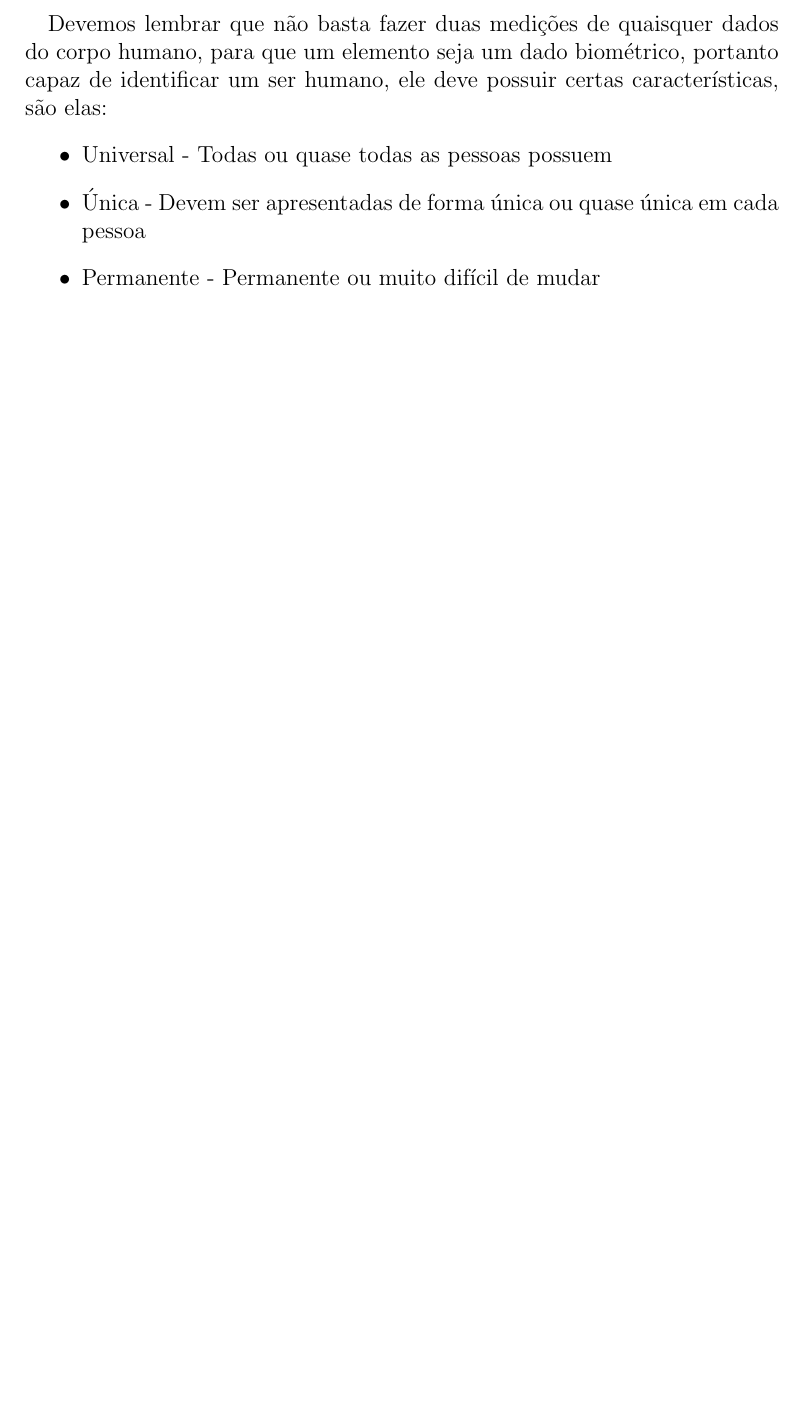
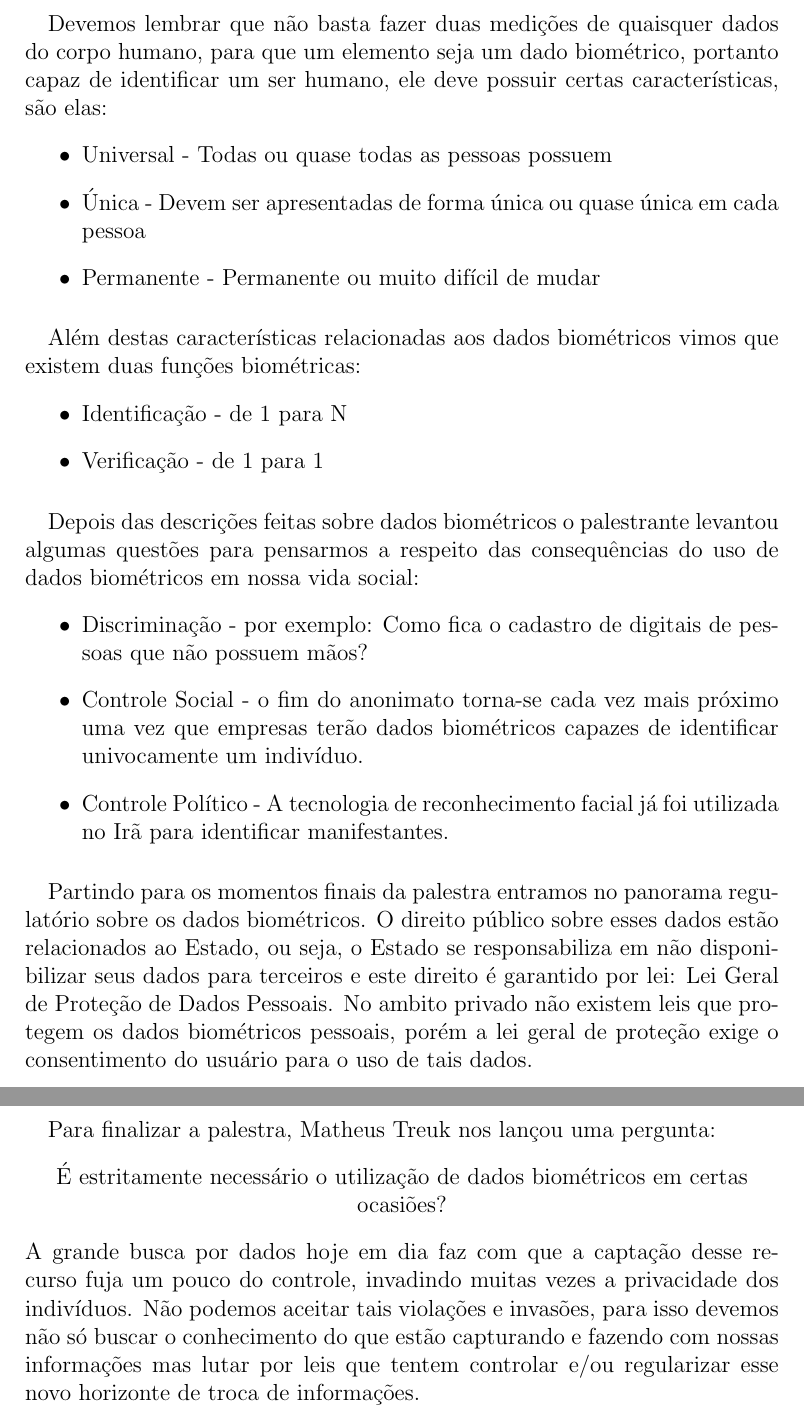
Before and after one commit to MateusdosAnjos/MAC0458, a LaTeX document (04-30-Tutela jurídica de dados biométricos/Relatório 7 - Tutela jurídica de dados biométricos.tex): part of page 2 of 2 before the commit and two parts of pages 2 and 3 of 3 after it, the two joined at a grey line, cut so that both start at the same text, the shorter picture padded with empty space. Compiled offline with pdfLaTeX.

Commit message:
Terminado relatorio 7 sobre tutela jurídica
Signed-off-by: MateusdosAnjos <mateus.a.anjos@gmail.com>

```diff
--- a/04-30-Tutela jurídica de dados biométricos/Relatório 7 - Tutela jurídica de dados biométricos.tex
+++ b/04-30-Tutela jurídica de dados biométricos/Relatório 7 - Tutela jurídica de dados biométricos.tex
@@ -1,7 +1,7 @@
 \documentclass[12pt]{article}
 
 \usepackage[utf8]{inputenc}
-\usepackage[portuguese]{babel}
+
 
 \title{Relatório 7: Tutela jurídica de dados biométricos no Brasil}
 \author{Mateus Agostinho dos Anjos\\NUSP: 9298191}
@@ -48,6 +48,51 @@
 			\item[•]
 				Permanente - Permanente ou muito difícil de mudar
 		\end{itemize}
-
+	\paragraph{}
+		Além destas características relacionadas aos dados biométricos vimos que
+		existem duas funções biométricas:
+		\begin{itemize}
+			\item[•]
+				Identificação - de 1 para N
+			\item[•]
+				Verificação - de 1 para 1
+		\end{itemize}
+	\paragraph{}
+		Depois das descrições feitas sobre dados biométricos o palestrante levantou
+		algumas questões para pensarmos a respeito das consequências do uso
+		de dados biométricos em nossa vida social:
+		\begin{itemize}
+			\item[•]
+				Discriminação - por exemplo: Como fica o cadastro de digitais de
+				pessoas que não possuem mãos?
+			\item[•]
+				Controle Social - o fim do anonimato torna-se cada vez mais próximo
+				uma vez que empresas terão dados biométricos capazes de identificar
+				univocamente um indivíduo.
+			\item[•]
+				Controle Político - A tecnologia de reconhecimento facial já foi
+				utilizada no Irã para identificar manifestantes.
+		\end{itemize}
+	\paragraph{}
+		Partindo para os momentos finais da palestra entramos no panorama regulatório
+		sobre os dados biométricos. O direito público sobre esses dados estão
+		relacionados ao Estado, ou seja, o Estado se responsabiliza em não
+		disponibilizar seus dados para terceiros e este direito é garantido
+		por lei: Lei Geral de Proteção de Dados Pessoais.
+		No ambito privado não existem leis que protegem os dados biométricos
+		pessoais, porém a lei geral de proteção exige o consentimento do usuário
+		para o uso de tais dados.
+	\paragraph{}
+		Para finalizar a palestra, Matheus Treuk nos lançou uma pergunta:
+		\begin{center}
+			É estritamente necessário o utilização de dados biométricos em certas
+			ocasiões?
+		\end{center}
+		A grande busca por dados hoje em dia faz com que a captação desse recurso
+		fuja um pouco do controle, invadindo muitas vezes a privacidade dos
+		indivíduos. Não podemos aceitar tais violações e invasões, para isso
+		devemos não só buscar o conhecimento do que estão capturando e fazendo
+		com nossas informações mas lutar por leis que tentem controlar e/ou
+		regularizar esse novo horizonte de troca de informações.
 
 \end{document}
```
Also changed, not shown: 04-30-Tutela jurídica de dados biométricos/Relatório 7 - Tutela jurídica de dados biométricos.pdf, 04-30-Tutela jurídica de dados biométricos/Relatório 7 - Tutela jurídica de dados biométricos.tex (4 more changed lines), 3 other files.
